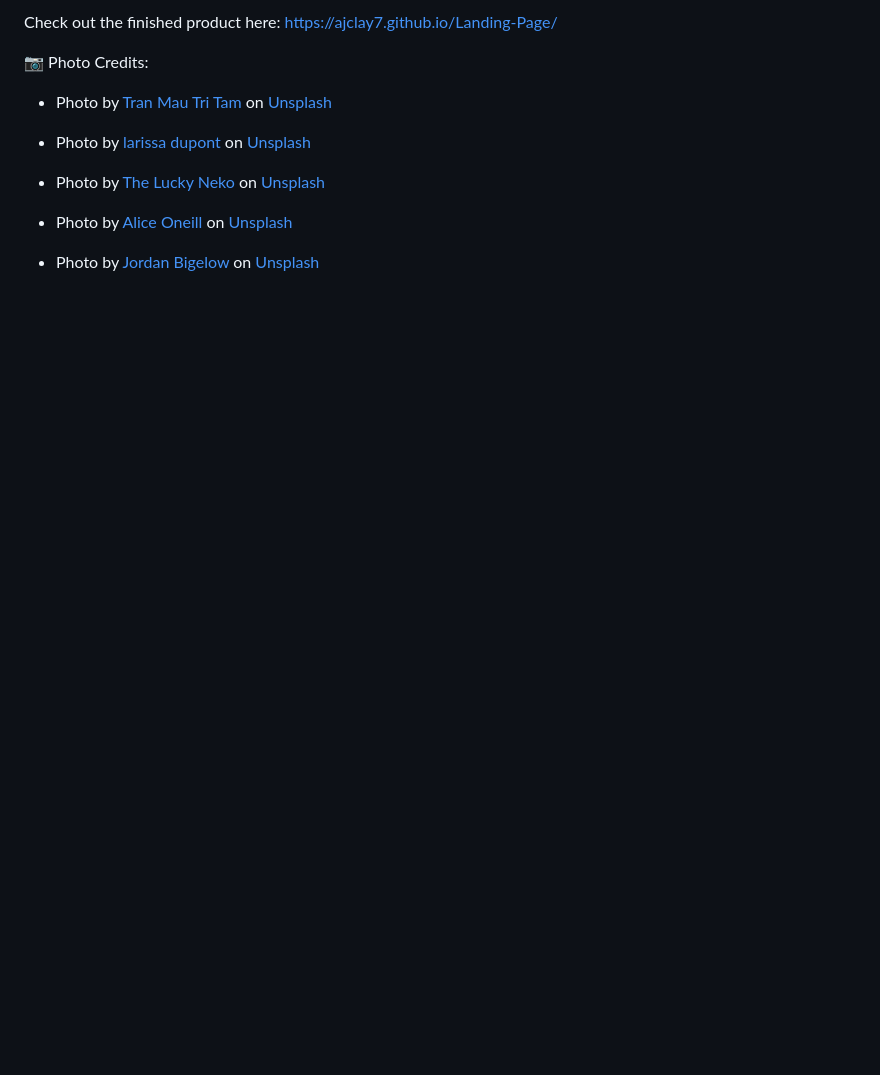
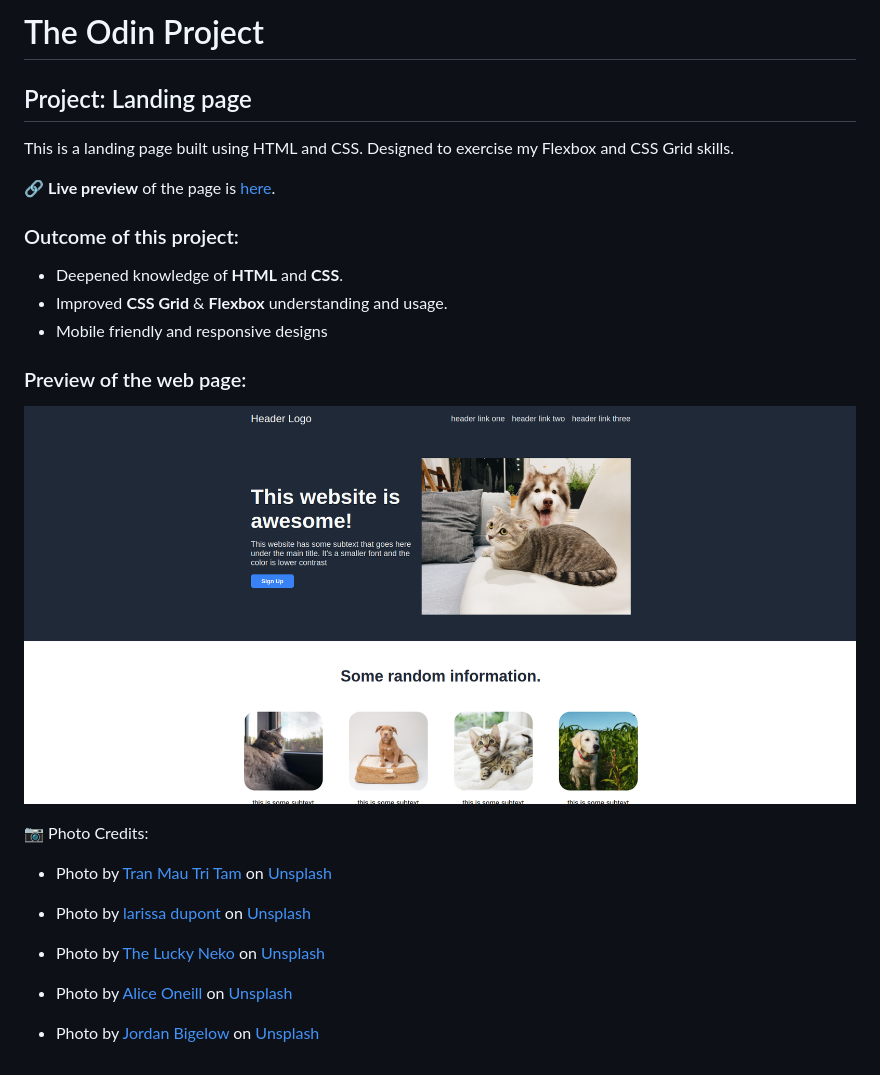
Before and after one commit to ajclay7/Landing-Page, a Markdown page: readme.md, the part around the change. GitHub-like rendering; pictures changed too: screenshot.png (added); blank space fills up the shorter version.

```diff
--- a/readme.md
+++ b/readme.md
@@ -1,4 +1,22 @@
-Check out the finished product here: https://ajclay7.github.io/Landing-Page/
+# The Odin Project
+
+## Project: Landing page
+
+This is a landing page built using HTML and CSS. Designed to exercise my Flexbox and CSS Grid skills.
+
+🔗 **Live preview** of the page is [here](https://ajclay7.github.io/Landing-Page/).
+
+### Outcome of this project:
+
+- Deepened knowledge of **HTML** and **CSS**.
+- Improved **CSS Grid** & **Flexbox** understanding and usage.
+- Mobile friendly and responsive designs
+
+### Preview of the web page:
+
+![Preview of the site](screenshot.png)
+
+
 
 📷 Photo Credits:
 
```
